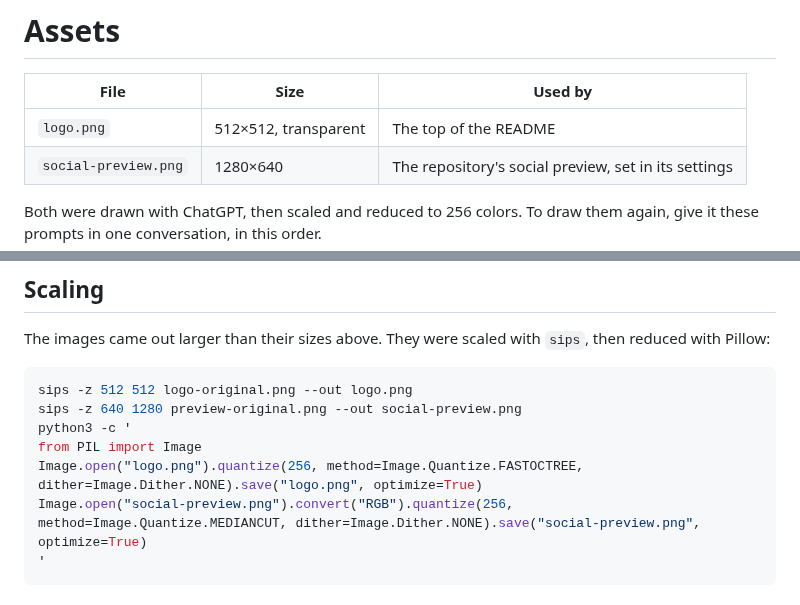
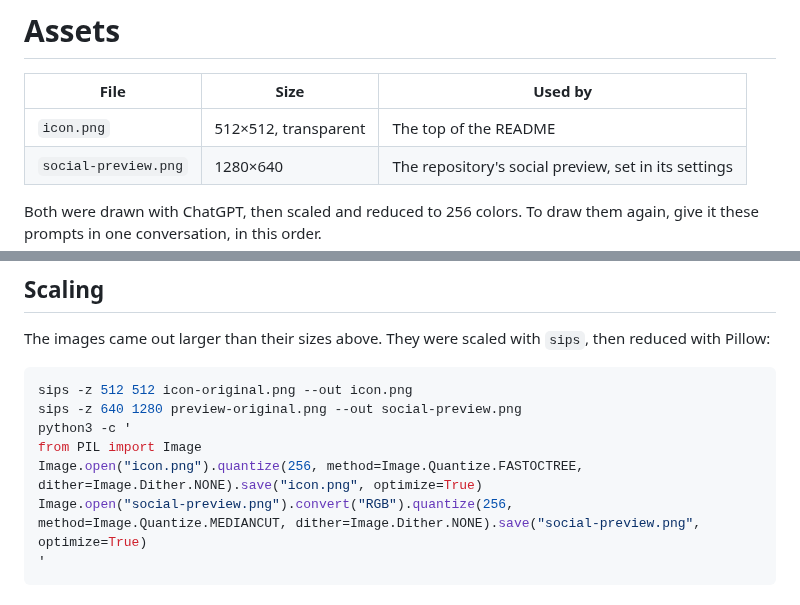
Before and after one commit to mpyw/molint, a Markdown page: .github/assets/README.md, 2 parts joined by grey strips. Drawn GitHub-style.

Commit message:
Move the icon and social preview to .github/assets (#15)
docs/ held nothing but these images. Rename logo.png to icon.png to
match the other mpyw repositories.

Co-authored-by: Claude Opus 5.5 <noreply@anthropic.com>

````diff
--- a/docs/assets/README.md
+++ b/.github/assets/README.md
@@ -2,7 +2,7 @@
 
 | File | Size | Used by |
 | --- | --- | --- |
-| `logo.png` | 512×512, transparent | The top of the README |
+| `icon.png` | 512×512, transparent | The top of the README |
 | `social-preview.png` | 1280×640 | The repository's social preview, set in its settings |
 
 Both were drawn with ChatGPT, then scaled and reduced to 256 colors. To draw them again, give it these prompts in one conversation, in this order.
@@ -60,11 +60,11 @@ no logos, no border.
 The images came out larger than their sizes above. They were scaled with `sips`, then reduced with Pillow:
 
 ```bash
-sips -z 512 512 logo-original.png --out logo.png
+sips -z 512 512 icon-original.png --out icon.png
 sips -z 640 1280 preview-original.png --out social-preview.png
 python3 -c '
 from PIL import Image
-Image.open("logo.png").quantize(256, method=Image.Quantize.FASTOCTREE, dither=Image.Dither.NONE).save("logo.png", optimize=True)
+Image.open("icon.png").quantize(256, method=Image.Quantize.FASTOCTREE, dither=Image.Dither.NONE).save("icon.png", optimize=True)
 Image.open("social-preview.png").convert("RGB").quantize(256, method=Image.Quantize.MEDIANCUT, dither=Image.Dither.NONE).save("social-preview.png", optimize=True)
 '
 ```
````
Also changed, not shown: README.md (+1 -1 lines), .github/assets/icon.png (renamed from docs/assets/logo.png), .github/assets/social-preview.png (renamed from docs/assets/social-preview.png).
